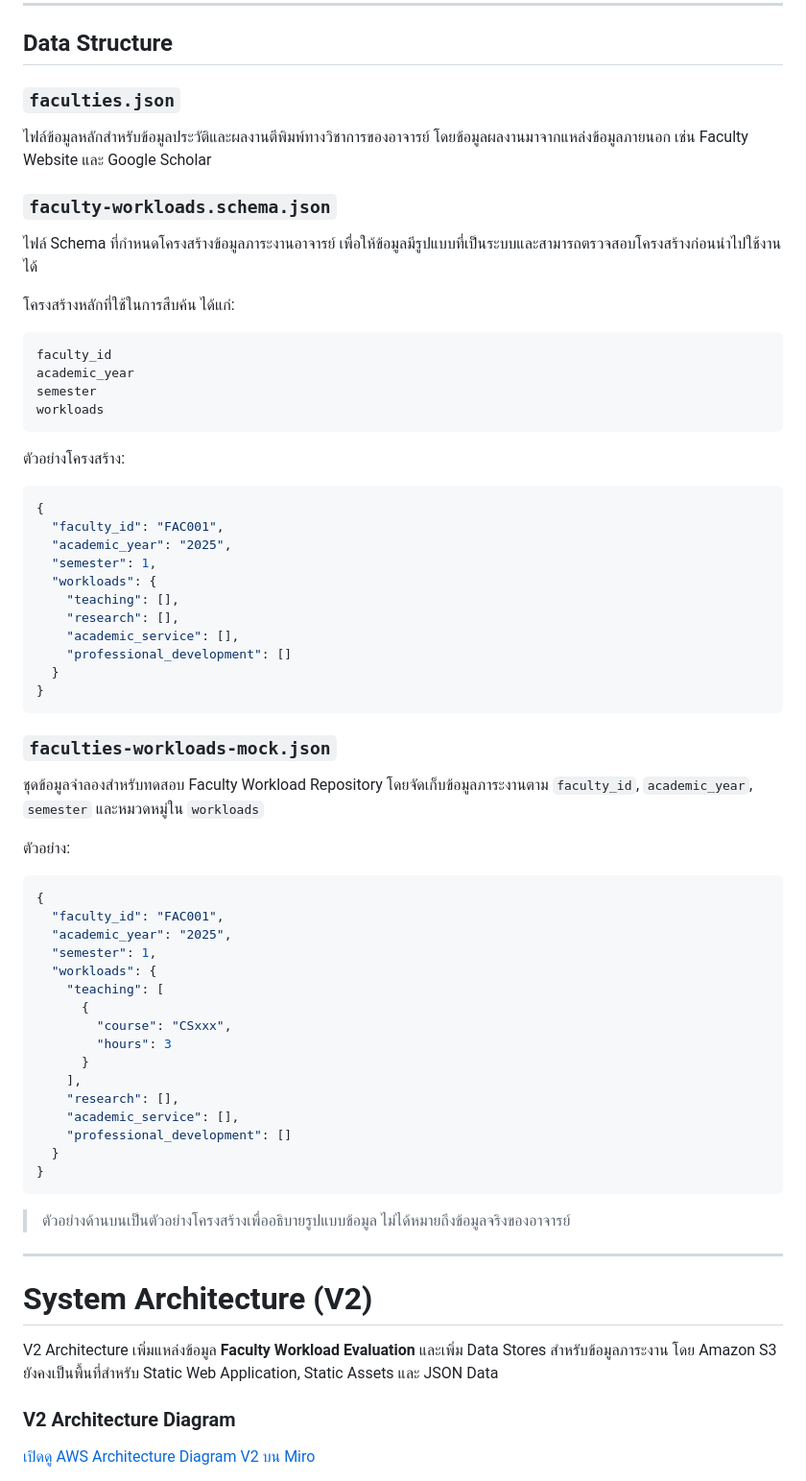
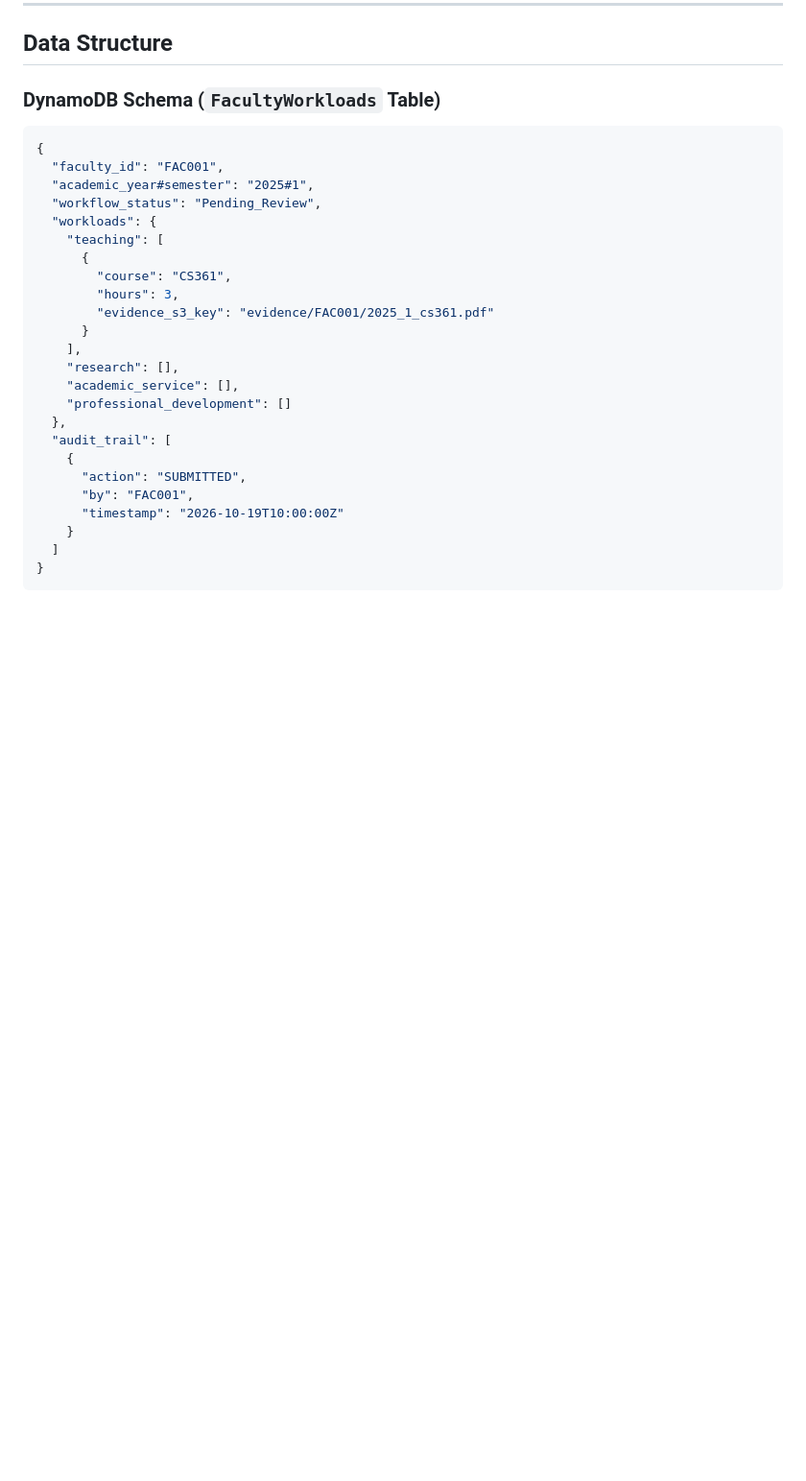
Before and after one commit to Natthaphon670/CS361_G650-14, a Markdown page: README.md, the part around one of its changes. Shown at 96% size. Rendered like a GitHub page; blank space fills up the shorter version.

````diff
--- a/README.md
+++ b/README.md
@@ -57,73 +56,30 @@ V2 ยังคงให้บริการข้อมูลประวั
 
 ## Data Structure
 
-### `faculties.json`
-
-ไฟล์ข้อมูลหลักสำหรับข้อมูลประวัติและผลงานตีพิมพ์ทางวิชาการของอาจารย์ โดยข้อมูลผลงานมาจากแหล่งข้อมูลภายนอก เช่น Faculty Website และ Google Scholar
-
-### `faculty-workloads.schema.json`
-
-ไฟล์ Schema ที่กำหนดโครงสร้างข้อมูลภาระงานอาจารย์ เพื่อให้ข้อมูลมีรูปแบบที่เป็นระบบและสามารถตรวจสอบโครงสร้างก่อนนำไปใช้งานได้
-
-โครงสร้างหลักที่ใช้ในการสืบค้น ได้แก่:
-
-```text
-faculty_id
-academic_year
-semester
-workloads
-```
-
-ตัวอย่างโครงสร้าง:
+### DynamoDB Schema (`FacultyWorkloads` Table)
 
 ```json
 {
   "faculty_id": "FAC001",
-  "academic_year": "2025",
-  "semester": 1,
-  "workloads": {
-    "teaching": [],
-    "research": [],
-    "academic_service": [],
-    "professional_development": []
-  }
-}
-```
-
-### `faculties-workloads-mock.json`
-
-ชุดข้อมูลจำลองสำหรับทดสอบ Faculty Workload Repository โดยจัดเก็บข้อมูลภาระงานตาม `faculty_id`, `academic_year`, `semester` และหมวดหมู่ใน `workloads`
-
-ตัวอย่าง:
-
-```json
-{
-  "faculty_id": "FAC001",
-  "academic_year": "2025",
-  "semester": 1,
+  "academic_year#semester": "2025#1",
+  "workflow_status": "Pending_Review",
   "workloads": {
     "teaching": [
       {
-        "course": "CSxxx",
-        "hours": 3
+        "course": "CS361",
+        "hours": 3,
+        "evidence_s3_key": "evidence/FAC001/2025_1_cs361.pdf"
       }
     ],
     "research": [],
     "academic_service": [],
     "professional_development": []
-  }
+  },
+  "audit_trail": [
+    {
+      "action": "SUBMITTED",
+      "by": "FAC001",
+      "timestamp": "2026-10-19T10:00:00Z"
+    }
+  ]
 }
-```
-
-> ตัวอย่างด้านบนเป็นตัวอย่างโครงสร้างเพื่ออธิบายรูปแบบข้อมูล ไม่ได้หมายถึงข้อมูลจริงของอาจารย์
-
----
-
-# System Architecture (V2)
-
-V2 Architecture เพิ่มแหล่งข้อมูล **Faculty Workload Evaluation** และเพิ่ม Data Stores สำหรับข้อมูลภาระงาน โดย Amazon S3 ยังคงเป็นพื้นที่สำหรับ Static Web Application, Static Assets และ JSON Data
-
-### V2 Architecture Diagram
-
-[เปิดดู AWS Architecture Diagram V2 บน Miro](https://miro.com/app/board/uXjVHtdmkhM=/?share_link_id=966448347516&fbclid=PAT01DUAUEaLVwZG9mAmV4dG4DYWVtAjEwAHNydGMGYXBwX2lkDzU2NzA2NzM0MzM1MjQyNwABp_kdq9PrwhOGp3sUE64z1Judva4NVS_Yxzm9WH1XQwNqZi0HJaR6KEmLfZX5_aem_5B2gx4cIFRuiOWqodc3KdQ)
-
````
Also changed, not shown: other parts of README.md (+67 -133 lines).
